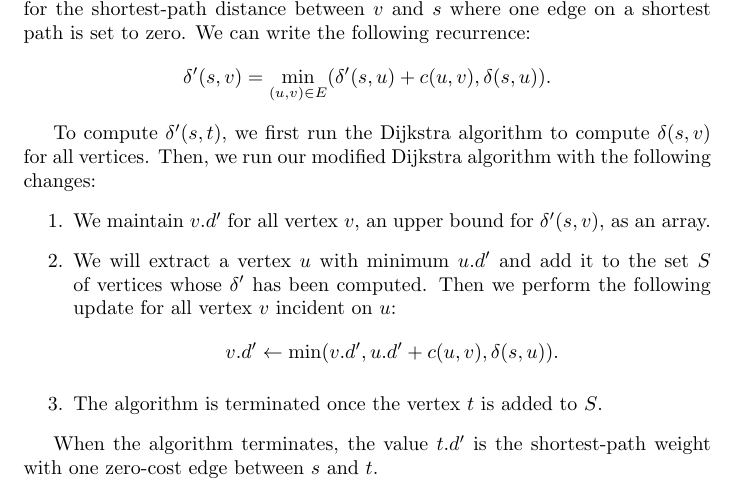
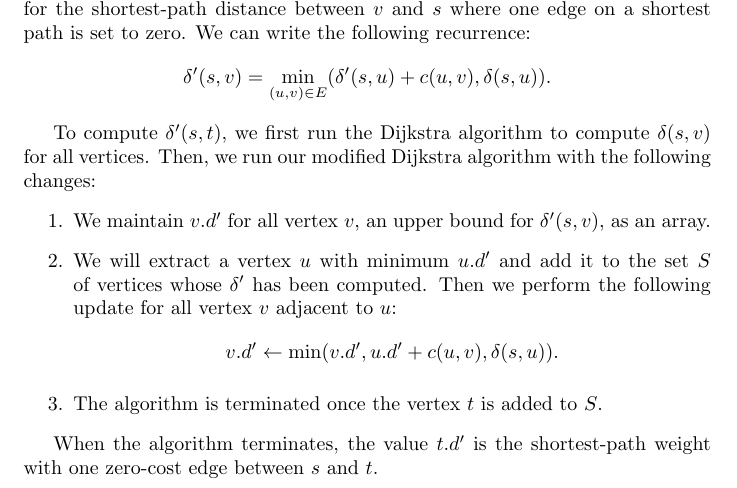
Before and after one commit to xushangning/usc-mscs, a LaTeX document (CSCI 570/hw/4.tex): part of page 3 of 3, cut so that both start at the same text. Compiled offline with pdfLaTeX.

Commit message:
Fix use of word "incident"

```diff
--- a/CSCI 570/hw/4.tex
+++ b/CSCI 570/hw/4.tex
@@ -110,7 +110,7 @@ Let $\delta(s, v)$ for the normal shortest-path distance between $v$ and $s$, an
 To compute $\delta'(s, t)$, we first run the Dijkstra algorithm to compute $\delta(s, v)$ for all vertices. Then, we run our modified Dijkstra algorithm with the following changes:
 \begin{enumerate}
     \item We maintain $v.d'$ for all vertex $v$, an upper bound for $\delta'(s, v)$, as an array.
-    \item We will extract a vertex $u$ with minimum $u.d'$ and add it to the set $S$ of vertices whose $\delta'$ has been computed. Then we perform the following update for all vertex $v$ incident on $u$:
+    \item We will extract a vertex $u$ with minimum $u.d'$ and add it to the set $S$ of vertices whose $\delta'$ has been computed. Then we perform the following update for all vertex $v$ adjacent to $u$:
     \[
         v.d' \gets \min(v.d', u.d' + c(u, v), \delta(s, u)).
     \]
```
